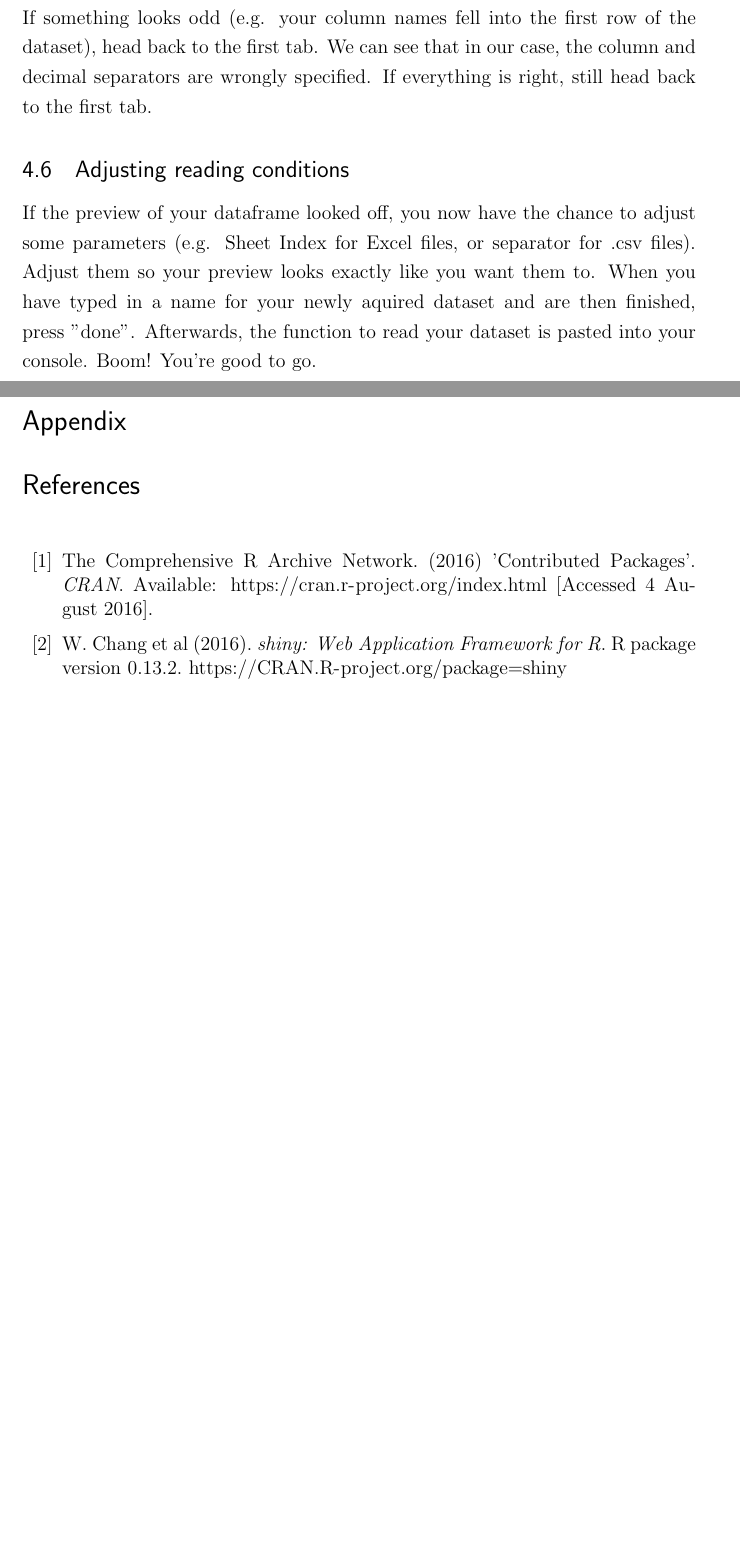
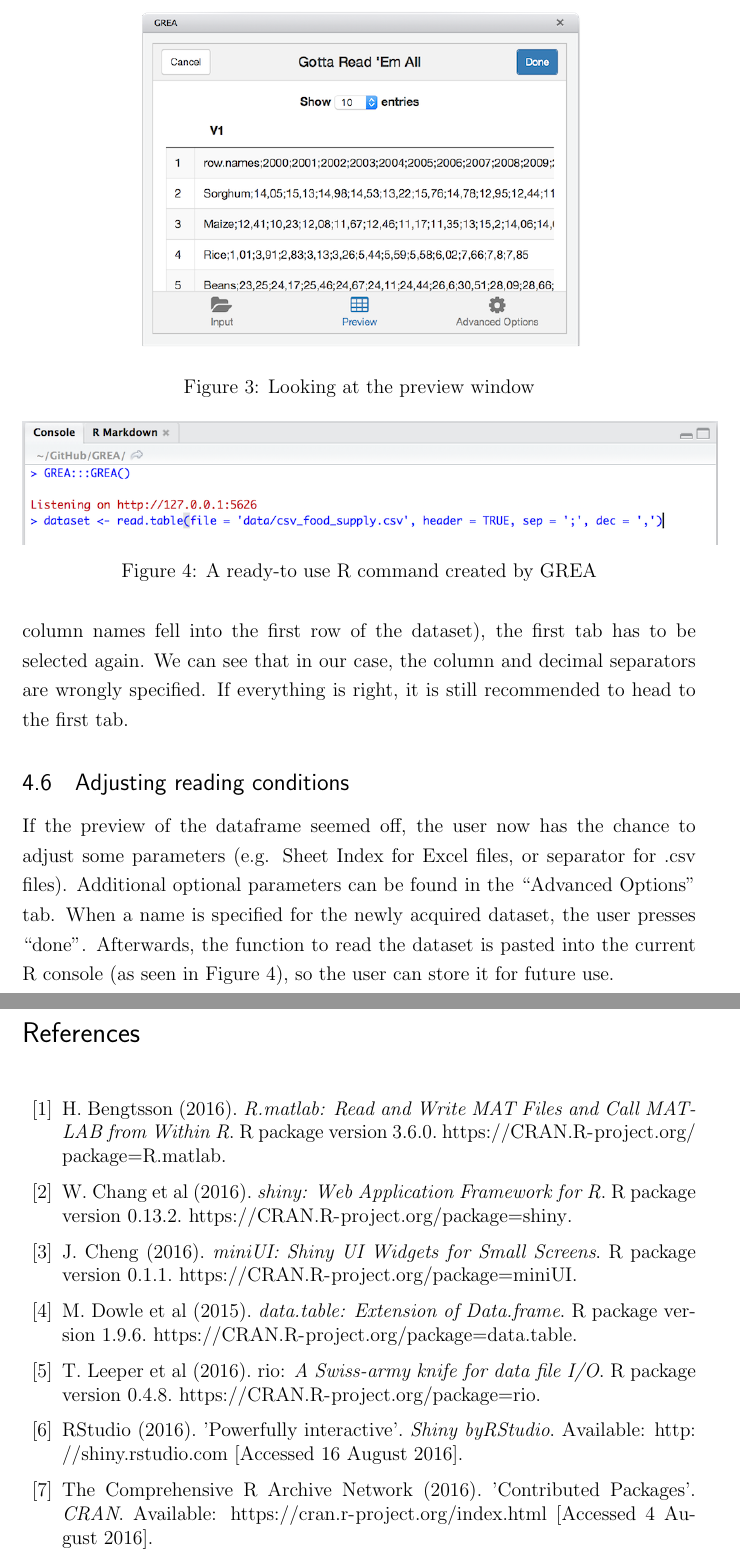
Before and after one commit to Stan125/GREA-paper, a LaTeX document (GREA.tex): two parts of pages 12 and 13 of 13 before the commit and two parts of pages 14 and 15 of 15 after it, joined at a grey line, cut at the place of the change, the shorter picture padded with empty space. Compiled offline with pdfLaTeX.

Commit message:
First finish

```diff
--- a/GREA.tex
+++ b/GREA.tex
@@ -36,7 +36,7 @@
 \lstdefinelanguage{Renhanced}[]{R}{
   otherkeywords={!,!=,~,$,*,\&,\%/\%,\%*\%,\%\%,<-,<<-, ::},
   morekeywords={},
-  deletekeywords={hist, runif, plot, data.table, read.table, read, check, text, file, attributes, quote, missing, c, list, any, which, na, deparse, structure, install},
+  deletekeywords={hist, runif, plot,  , read.table, read, check, text, file, attributes, quote, missing, c, list, any, which, na, deparse, structure, install},
   alsoletter={.\%},%
   alsoother={:_\$}}
 
@@ -381,23 +389,57 @@ hier muss noch schöner geschrieben werden.
-The previews tab shows a preview of what your dataframe would look like if you parsed it with the current settings. If something looks odd (e.g. your column names fell into the first row of the dataset), head back to the first tab. We can see that in our case, the column and decimal separators are wrongly specified. If everything is right, still head back to the first tab.
+\begin{figure}
+\center
+\includegraphics{figures/step2.png}
+\caption{Looking at the preview window}
+\label{steptwo}
+\end{figure}
+
+The previews tab (Figure \ref{steptwo}) shows a preview of what the dataframe would look like if the user parsed it with the current settings. If something looks odd (e.g. column names fell into the first row of the dataset), the first tab has to be selected again. We can see that in our case, the column and decimal separators are wrongly specified. If everything is right, it is still recommended to head to the first tab.
 
 \subsection{Adjusting reading conditions}
-If the preview of your dataframe looked off, you now have the chance to adjust some parameters (e.g. Sheet Index for Excel files, or separator for .csv files). Adjust them so your preview looks exactly like you want them to. When you have typed in a name for your newly aquired dataset and are then finished, press "done". Afterwards, the function to read your dataset is pasted into your console. Boom! You're good to go.
+
+\begin{figure}
+\center
+\includegraphics[scale = 0.8]{figures/step3.png}
+\caption{A ready-to use R command created by GREA}
+\label{stepthree}
+\end{figure}
+
+If the preview of the dataframe seemed off, the user now has the chance to adjust some parameters (e.g. Sheet Index for Excel files, or separator for .csv files). Additional optional parameters can be found in the ``Advanced Options" tab. When a name is specified for the newly acquired dataset, the user presses ``done". Afterwards, the function to read the dataset is pasted into the current R console (as seen in Figure \ref{stepthree}), so the user can store it for future use.
 
 
 \clearpage
 
-\section*{Appendix}
-\addcontentsline{toc}{section}{Appendix}
-
 \begin{thebibliography}{59}
 \begin{singlespace}
 
-\bibitem{w1}
-The Comprehensive R Archive Network. (2016) 'Contributed Packages'. \emph{CRAN}.
-Available: \url{https://cran.r-project.org/index.html}
-[Accessed 4 August 2016].
+\bibitem{w8}
+H. Bengtsson (2016). \emph{R.matlab: Read and Write MAT Files and Call
+MATLAB from Within R}. R package version 3.6.0.
+\url{https://CRAN.R-project.org/package=R.matlab}.
 
 \bibitem{w2}
 W. Chang et al (2016).
 \emph{shiny: Web Application Framework for R}. R package version 0.13.2.
-\url{https://CRAN.R-project.org/package=shiny}
+\url{https://CRAN.R-project.org/package=shiny}.
+
+\bibitem{w4}
+J. Cheng (2016). \emph{miniUI: Shiny UI Widgets for Small Screens}. R
+package version 0.1.1. \url{https://CRAN.R-project.org/package=miniUI}.
+
+\bibitem{w5}
+M. Dowle et al (2015). \emph{data.table: Extension of Data.frame}. R
+package version 1.9.6. \url{https://CRAN.R-project.org/package=data.table}.
+
+\bibitem{w6}
+T. Leeper et al (2016). rio: \emph{A Swiss-army knife for data file I/O}. R package version 0.4.8.
+\url{https://CRAN.R-project.org/package=rio}.
+
+\bibitem{w3}
+RStudio (2016). 'Powerfully interactive'. \emph{Shiny byRStudio}.
+Available: \url{http://shiny.rstudio.com}
+[Accessed 16 August 2016].
+
+\bibitem{w1}
+The Comprehensive R Archive Network (2016). 'Contributed Packages'. \emph{CRAN}.
+Available: \url{https://cran.r-project.org/index.html}
+[Accessed 4 August 2016].
```
Also changed, not shown: GREA.pdf, GREA.tex (51 more changed lines), 7 other files.
